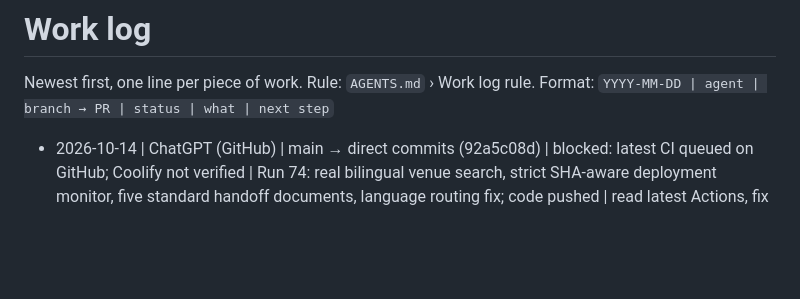
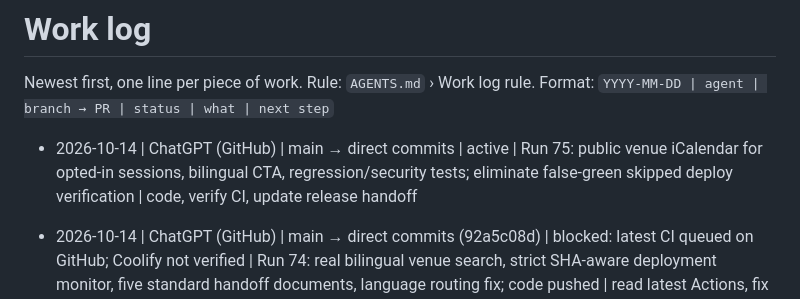
Before and after one commit to takatakca/Alkao.ca, a Markdown page: WORKLOG.md, the part around the change. Rendered like a GitHub page; blank space fills up the shorter version.

Commit message:
worklog: claim Run 75 venue calendar and strict deploy verification

```diff
--- a/WORKLOG.md
+++ b/WORKLOG.md
@@ -2,6 +2,8 @@
 
 Newest first, one line per piece of work. Rule: `AGENTS.md` › Work log rule.
 Format: `YYYY-MM-DD | agent | branch → PR | status | what | next step`
+
+- 2026-10-14 | ChatGPT (GitHub) | main → direct commits | active | Run 75: public venue iCalendar for opted-in sessions, bilingual CTA, regression/security tests; eliminate false-green skipped deploy verification | code, verify CI, update release handoff
 
 - 2026-10-14 | ChatGPT (GitHub) | main → direct commits (92a5c08d) | blocked: latest CI queued on GitHub; Coolify not verified | Run 74: real bilingual venue search, strict SHA-aware deployment monitor, five standard handoff documents, language routing fix; code pushed | read latest Actions, fix failures if any; then operator resolves Coolify #84
 
```
